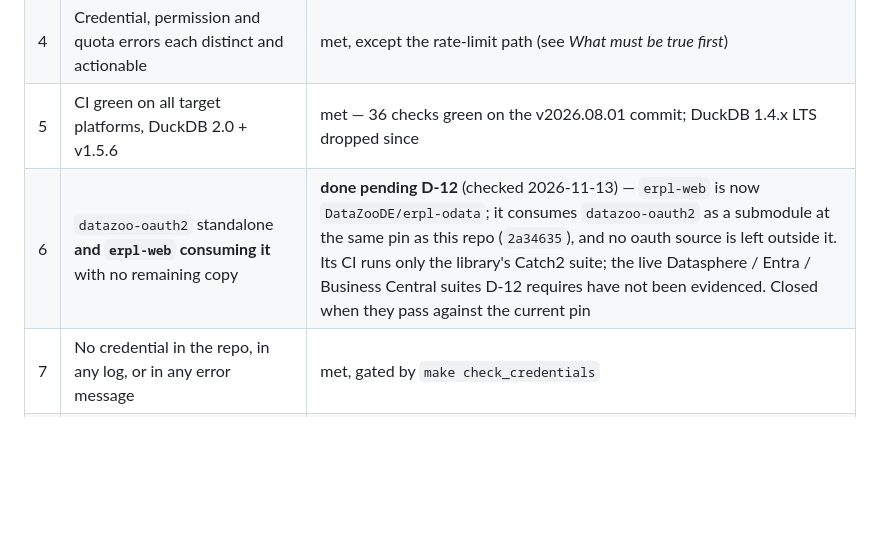
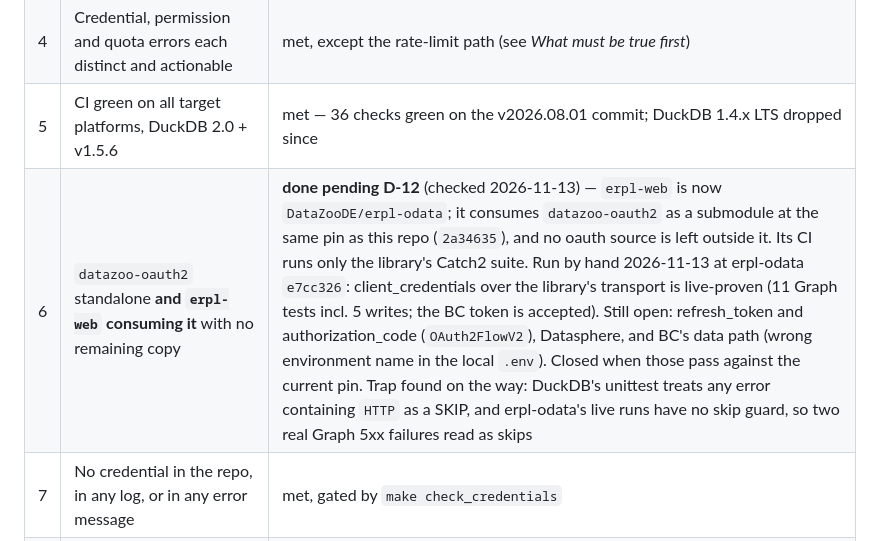
Before and after one commit to DataZooDE/duckdb-gdrive, a Markdown page: docs/RELEASE.md, the part around the change. GitHub-like rendering; blank space fills up the shorter version.

```diff
--- a/docs/RELEASE.md
+++ b/docs/RELEASE.md
@@ -16,7 +16,7 @@ The eight criteria the project set itself, and where each stands.
 | 3 | A native Sheet queryable with no manual export | met, live-tested |
 | 4 | Credential, permission and quota errors each distinct and actionable | met, except the rate-limit path (see *What must be true first*) |
 | 5 | CI green on all target platforms, DuckDB 2.0 + v1.5.6 | met — 36 checks green on the v2026.08.01 commit; DuckDB 1.4.x LTS dropped since |
-| 6 | `datazoo-oauth2` standalone **and `erpl-web` consuming it** with no remaining copy | **done pending D-12** (checked 2026-11-13) — `erpl-web` is now `DataZooDE/erpl-odata`; it consumes `datazoo-oauth2` as a submodule at the same pin as this repo (`2a34635`), and no oauth source is left outside it. Its CI runs only the library's Catch2 suite; the live Datasphere / Entra / Business Central suites D-12 requires have not been evidenced. Closed when they pass against the current pin |
+| 6 | `datazoo-oauth2` standalone **and `erpl-web` consuming it** with no remaining copy | **done pending D-12** (checked 2026-11-13) — `erpl-web` is now `DataZooDE/erpl-odata`; it consumes `datazoo-oauth2` as a submodule at the same pin as this repo (`2a34635`), and no oauth source is left outside it. Its CI runs only the library's Catch2 suite. Run by hand 2026-11-13 at erpl-odata `e7cc326`: client_credentials over the library's transport is live-proven (11 Graph tests incl. 5 writes; the BC token is accepted). Still open: refresh_token and authorization_code (`OAuth2FlowV2`), Datasphere, and BC's data path (wrong environment name in the local `.env`). Closed when those pass against the current pin. Trap found on the way: DuckDB's unittest treats any error containing `HTTP` as a SKIP, and erpl-odata's live runs have no skip guard, so two real Graph 5xx failures read as skips |
 | 7 | No credential in the repo, in any log, or in any error message | met, gated by `make check_credentials` |
 | 8 | Accepted into `duckdb/community-extensions` | **met** — PR #2407 merged 2026-08-03 at v2026.08.01. Version bumps go in their own PR after that (#2425 for v2026.08.03), matching the sibling extensions' "Bump X to vYYYY.MM.DD" pattern |
 
```
Also changed, not shown: CLAUDE.md (+1 -1 lines).
